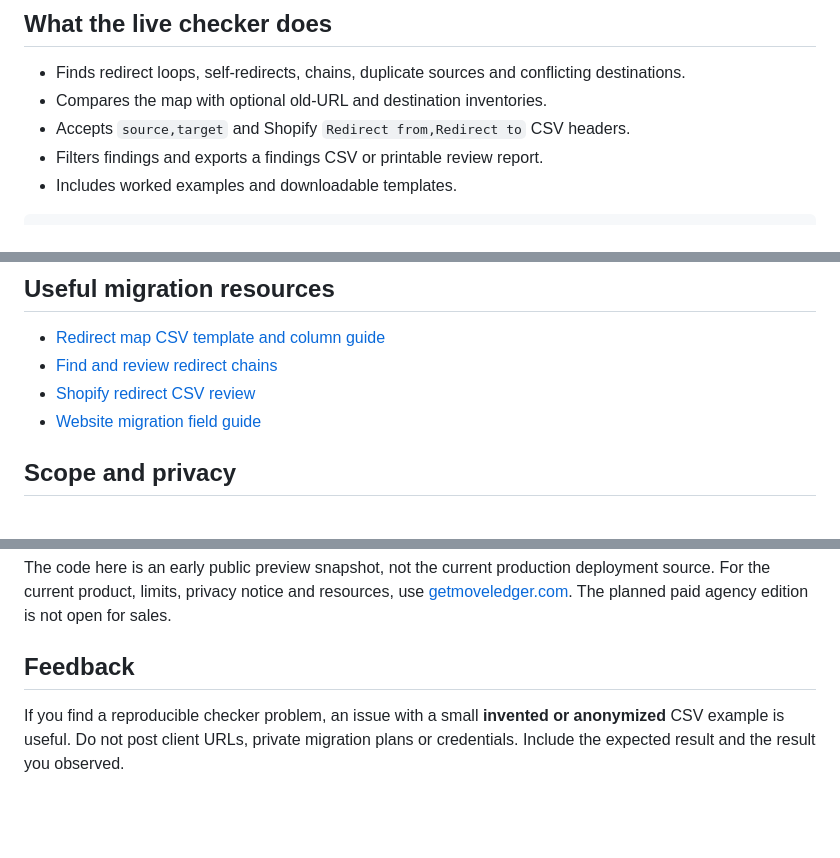
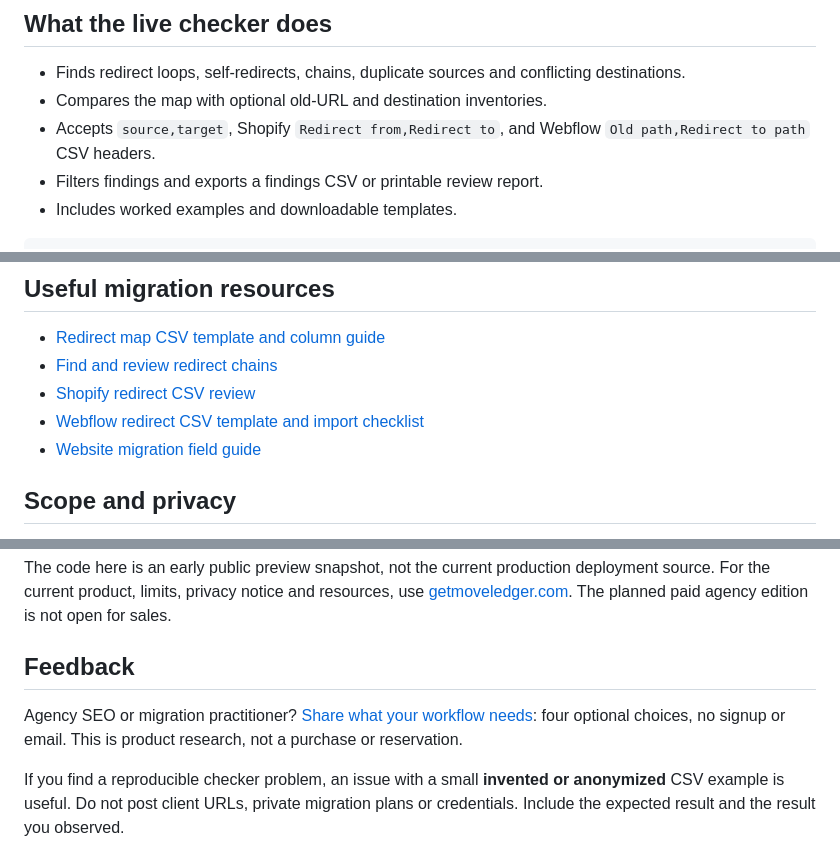
Before and after one commit to tommypingpermit/moveledger-web, a Markdown page: README.md, 3 parts joined by grey strips. Rendered like a GitHub page; blank space fills up the shorter version.

Commit message:
Connect repository visitors to Webflow migration guide and buyer feedback

```diff
--- a/README.md
+++ b/README.md
@@ -8,7 +8,7 @@ MoveLedger reviews a **planned CSV redirect map** before deployment. It is for d
 
 - Finds redirect loops, self-redirects, chains, duplicate sources and conflicting destinations.
 - Compares the map with optional old-URL and destination inventories.
-- Accepts `source,target` and Shopify `Redirect from,Redirect to` CSV headers.
+- Accepts `source,target`, Shopify `Redirect from,Redirect to`, and Webflow `Old path,Redirect to path` CSV headers.
 - Filters findings and exports a findings CSV or printable review report.
 - Includes worked examples and downloadable templates.
 
@@ -25,6 +25,7 @@ This example contains a two-hop chain. The checker makes the route visible so a
 - [Redirect map CSV template and column guide](https://getmoveledger.com/redirect-map-template.html?utm_source=github&utm_medium=referral&utm_campaign=repository)
 - [Find and review redirect chains](https://getmoveledger.com/redirect-chains.html?utm_source=github&utm_medium=referral&utm_campaign=repository)
 - [Shopify redirect CSV review](https://getmoveledger.com/shopify-redirect-csv.html?utm_source=github&utm_medium=referral&utm_campaign=repository)
+- [Webflow redirect CSV template and import checklist](https://getmoveledger.com/webflow-redirect-csv.html?utm_source=github&utm_medium=referral&utm_campaign=repository)
 - [Website migration field guide](https://getmoveledger.com/guide.html?utm_source=github&utm_medium=referral&utm_campaign=repository)
 
 ## Scope and privacy
@@ -39,4 +40,6 @@ The code here is an early public preview snapshot, not the current production de
 
 ## Feedback
 
+Agency SEO or migration practitioner? [Share what your workflow needs](https://getmoveledger.com/feedback.html?utm_source=github&utm_medium=referral&utm_campaign=repository): four optional choices, no signup or email. This is product research, not a purchase or reservation.
+
 If you find a reproducible checker problem, an issue with a small **invented or anonymized** CSV example is useful. Do not post client URLs, private migration plans or credentials. Include the expected result and the result you observed.
```
